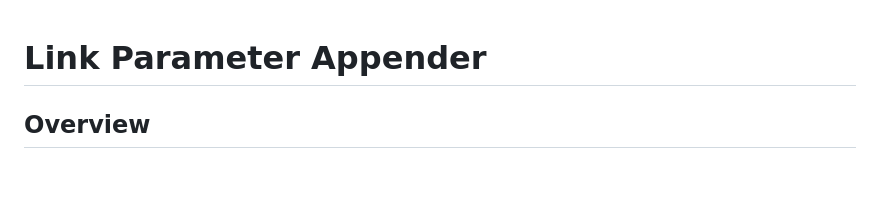
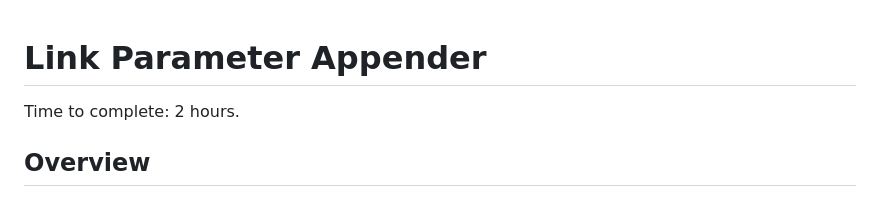
Before and after one commit to Yma-Van2020/LaterProject, a Markdown page: README.md, the part around the change. Drawn GitHub-style; blank space fills up the shorter version.

```diff
--- a/README.md
+++ b/README.md
@@ -1,4 +1,6 @@
 # Link Parameter Appender
+
+Time to complete: 2 hours.
 
 ## Overview
 
```
